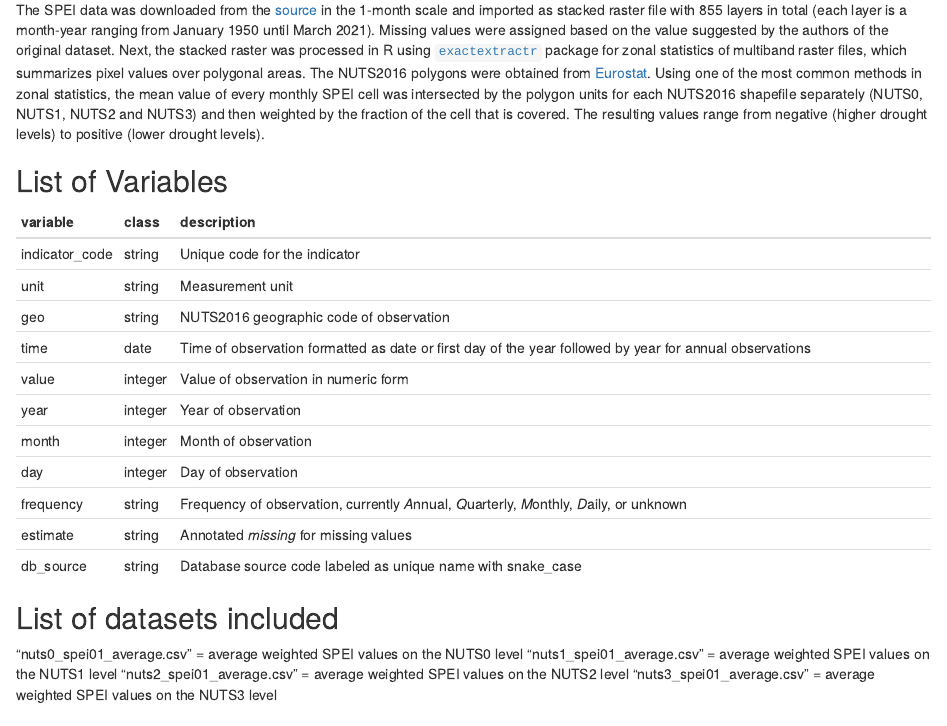
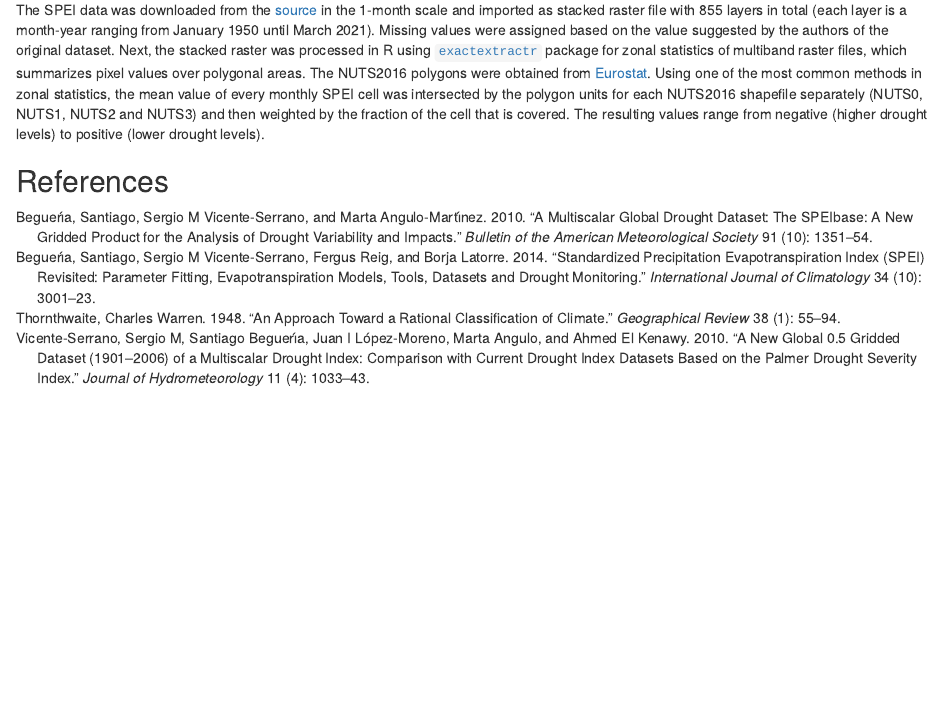
Before and after one commit to milos-agathon/average_spei_nuts, an R Markdown document (data-description.rmd): the page in a window 1100 px wide, from 520 px down. Rendered offline with R 4.5, knitr and Pandoc, with nearby package versions; common packages that the code uses without loading them are loaded.

Commit message:
Update data-description.rmd

````diff
--- a/data-description.rmd
+++ b/data-description.rmd
@@ -20,31 +20,6 @@ While the Thortnthwaite equation is less superior to the FAO-56 Penman-Monteith
 
 The SPEI data was downloaded from the [source](https://soton.eead.csic.es/spei/10/nc/spei01.nc) in the 1-month scale and imported as stacked raster file with 855 layers in total (each layer is a month-year ranging from January 1950 until March 2021). Missing values were assigned based on the value suggested by the authors of the original dataset. Next, the stacked raster was processed in R using [`exactextractr`](https://github.com/isciences/exactextractr) package for zonal statistics of multiband raster files, which summarizes pixel values over polygonal areas. The NUTS2016 polygons were obtained from [Eurostat](https://gisco-services.ec.europa.eu/distribution/v2/nuts/download/ref-nuts-2016-01m.shp.zip). Using one of the most common methods in zonal statistics, the mean value of every monthly SPEI cell was intersected by the polygon units for each NUTS2016 shapefile separately (NUTS0, NUTS1, NUTS2 and NUTS3) and then weighted by the fraction of the cell that is covered. The resulting values range from negative (higher drought levels) to positive (lower drought levels).
 
-## List of Variables
-
-```{r var-list, echo=FALSE}
-var_list <- data.frame(
-  variable = c("indicator_code", "unit", "geo", "time", "value",
-				 "year", "month", "day", "frequency", "estimate", "db_source"),
-  class = c("string", "string", "string", "date", "integer",
-				 "integer", "integer", "integer", "string", "string", "string"),
-  description = c("Unique code for the indicator", "Measurement unit", "NUTS2016 geographic code of observation",
-                "Time of observation formatted as date or first day of the year followed by year for annual observations",
-                "Value of observation in numeric form",
-				"Year of observation", "Month of observation", "Day of observation", "Frequency of observation, currently *A*nnual, *Q*uarterly, *M*onthly, *D*aily, or unknown",
-                "Annotated *missing* for missing values",
-                "Database source code labeled as unique name with snake_case")
-)
 
 
-var_list %>%
-knitr::kable()
-
-```
-## List of datasets included
-"nuts0_spei01_average.csv" = average weighted SPEI values on the NUTS0 level
-"nuts1_spei01_average.csv" = average weighted SPEI values on the NUTS1 level
-"nuts2_spei01_average.csv" = average weighted SPEI values on the NUTS2 level
-"nuts3_spei01_average.csv" = average weighted SPEI values on the NUTS3 level
-
 ## References
````
